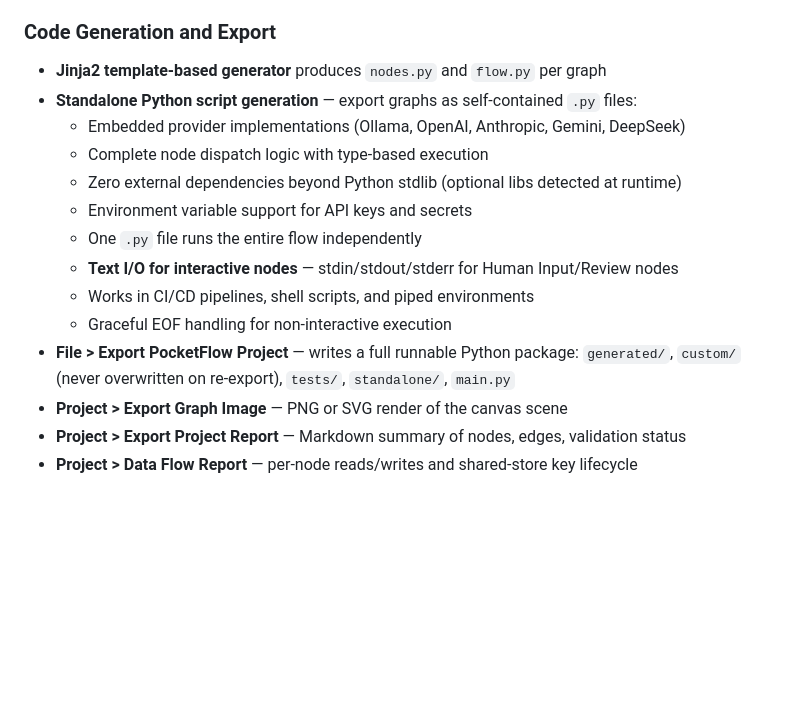
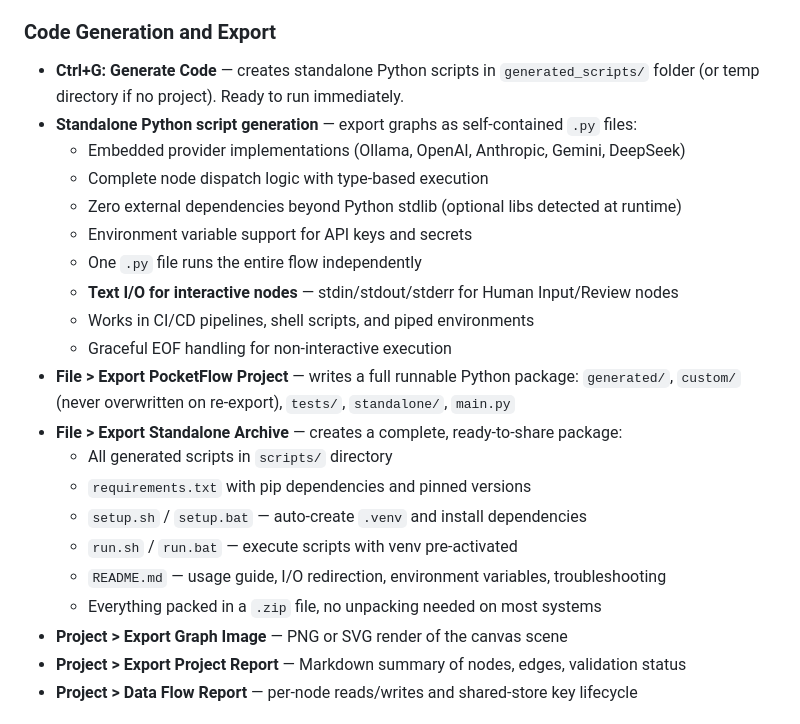
Before and after one commit to monotoba/pocketflowcreator, a Markdown page: README.md, the part around the change. Rendered like a GitHub page; blank space fills up the shorter version.

Commit message:
Update README with standalone archive and code generation features
Documents:
- Ctrl+G: Generate Code for quick script creation
- File > Export Standalone Archive with setup/run scripts and requirements
- Archive structure and purpose
- Multi-platform support (sh/bat scripts)

Co-Authored-By: Claude Haiku 4.5 <noreply@anthropic.com>

```diff
--- a/README.md
+++ b/README.md
@@ -92,7 +92,8 @@ Error badges appear on canvas nodes. Problems tab lists all issues with error co
 - Prompt Preview tab shows the resolved prompt for any selected LLM node
 
 ### Code Generation and Export
-- **Jinja2 template-based generator** produces `nodes.py` and `flow.py` per graph
+- **Ctrl+G: Generate Code** — creates standalone Python scripts in `generated_scripts/` folder
+  (or temp directory if no project). Ready to run immediately.
 - **Standalone Python script generation** — export graphs as self-contained `.py` files:
   - Embedded provider implementations (Ollama, OpenAI, Anthropic, Gemini, DeepSeek)
   - Complete node dispatch logic with type-based execution
@@ -104,6 +105,13 @@ Error badges appear on canvas nodes. Problems tab lists all issues with error co
   - Graceful EOF handling for non-interactive execution
 - **File > Export PocketFlow Project** — writes a full runnable Python package:
   `generated/`, `custom/` (never overwritten on re-export), `tests/`, `standalone/`, `main.py`
+- **File > Export Standalone Archive** — creates a complete, ready-to-share package:
+  - All generated scripts in `scripts/` directory
+  - `requirements.txt` with pip dependencies and pinned versions
+  - `setup.sh` / `setup.bat` — auto-create `.venv` and install dependencies
+  - `run.sh` / `run.bat` — execute scripts with venv pre-activated
+  - `README.md` — usage guide, I/O redirection, environment variables, troubleshooting
+  - Everything packed in a `.zip` file, no unpacking needed on most systems
 - **Project > Export Graph Image** — PNG or SVG render of the canvas scene
 - **Project > Export Project Report** — Markdown summary of nodes, edges, validation status
 - **Project > Data Flow Report** — per-node reads/writes and shared-store key lifecycle
```
